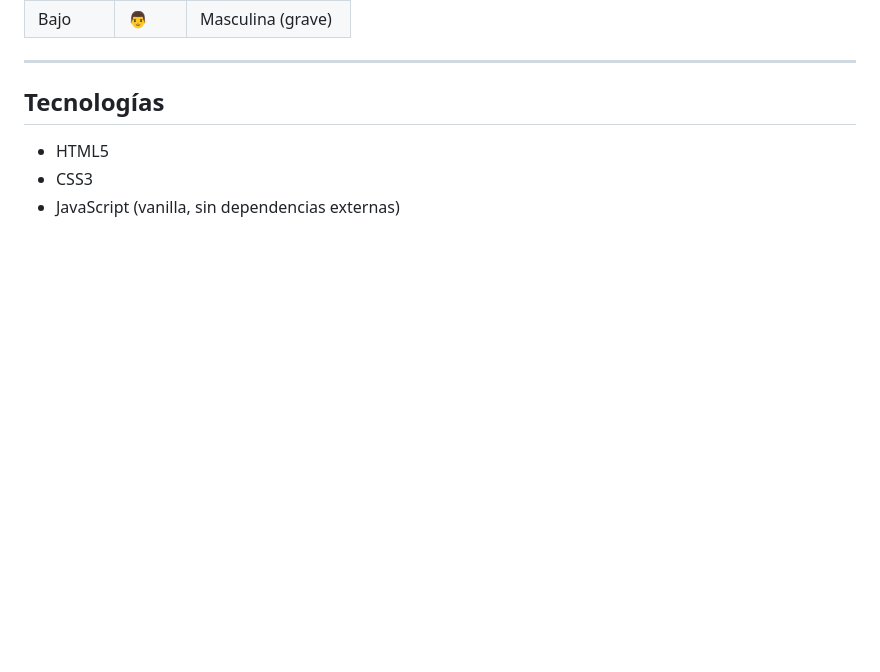
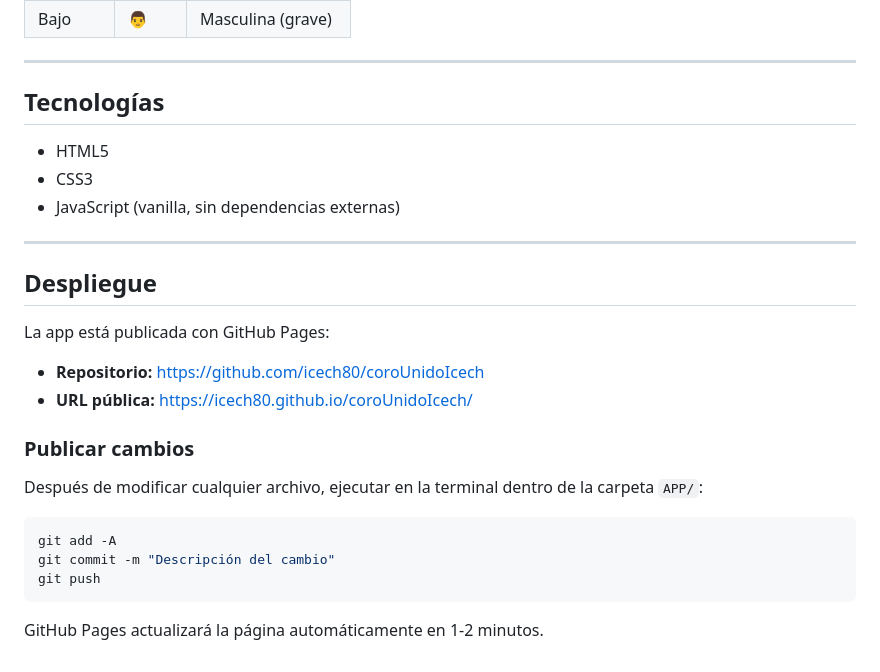
Before and after one commit to icech80/coroUnidoIcech, a Markdown page: README.md, the part around the change. Drawn GitHub-style; blank space fills up the shorter version.

Commit message:
Agregar seccion de despliegue al README

````diff
--- a/README.md
+++ b/README.md
@@ -107,3 +107,24 @@ Luego abrir en el navegador: **http://localhost:8080**
 - HTML5
 - CSS3
 - JavaScript (vanilla, sin dependencias externas)
+
+---
+
+## Despliegue
+
+La app está publicada con GitHub Pages:
+
+- **Repositorio:** https://github.com/icech80/coroUnidoIcech
+- **URL pública:** https://icech80.github.io/coroUnidoIcech/
+
+### Publicar cambios
+
+Después de modificar cualquier archivo, ejecutar en la terminal dentro de la carpeta `APP/`:
+
+```bash
+git add -A
+git commit -m "Descripción del cambio"
+git push
+```
+
+GitHub Pages actualizará la página automáticamente en 1-2 minutos.
````
